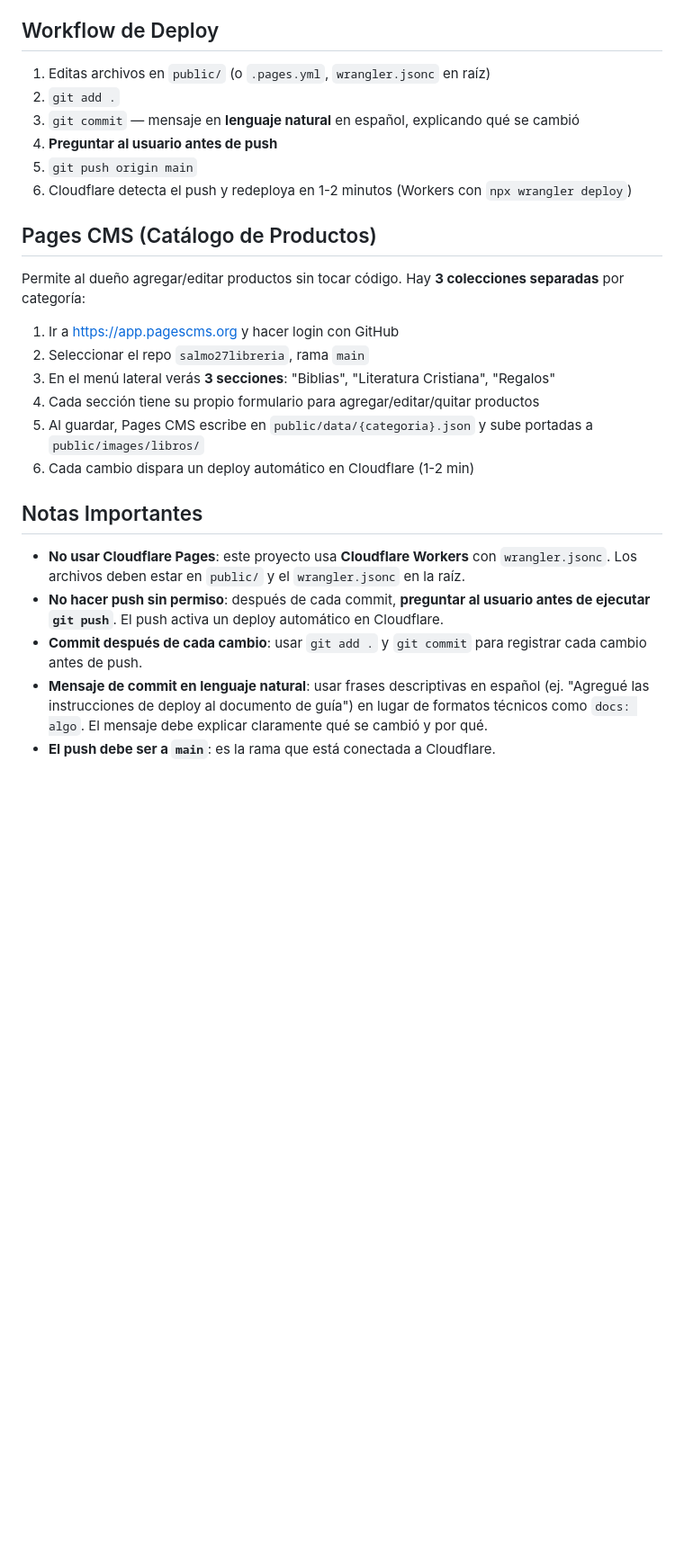
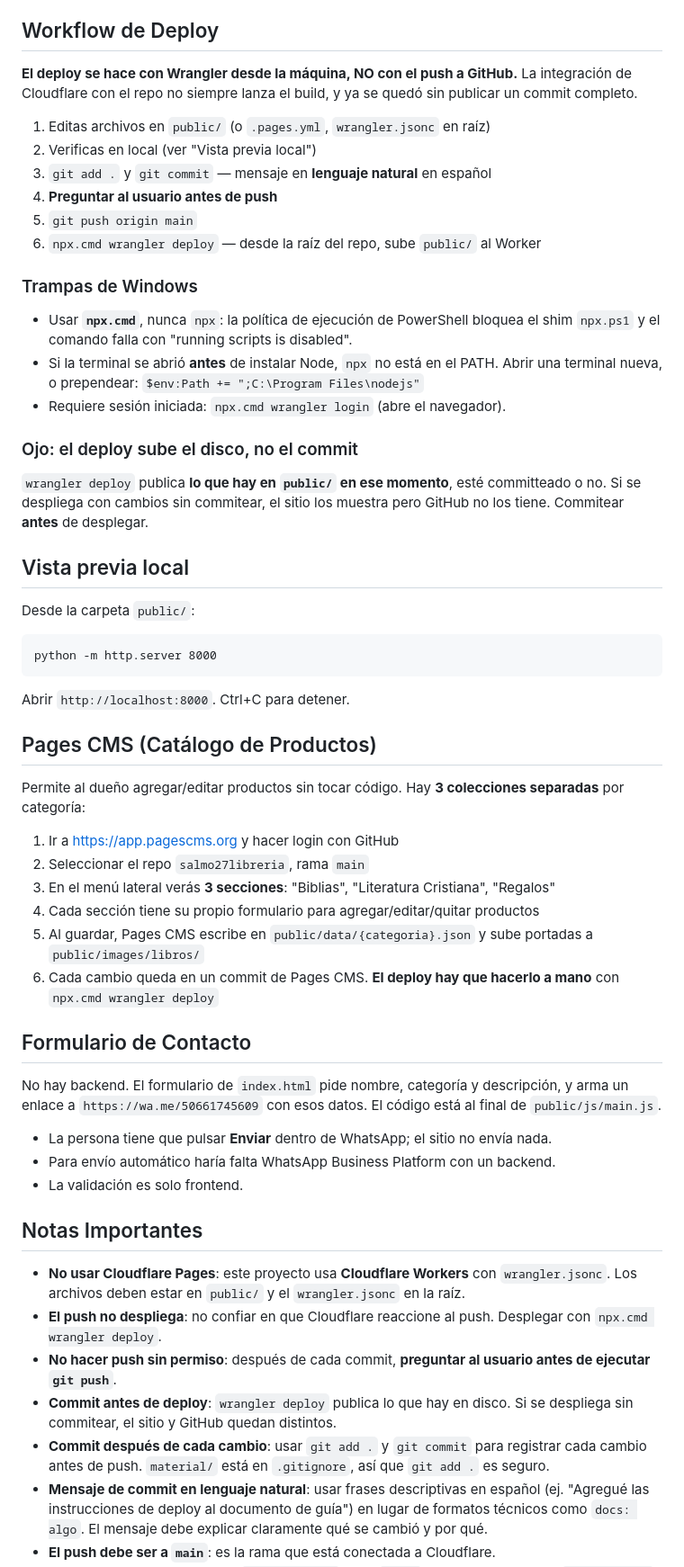
Before and after one commit to josuecavargas-star/salmo27libreria, a Markdown page: AGENTS.md, the part around one of its changes. Shown at 90% size. GitHub-like rendering; blank space fills up the shorter version.

````diff
--- a/AGENTS.md
+++ b/AGENTS.md
@@ -83,12 +97,41 @@ salmo27libreria/
 
 ## Workflow de Deploy
 
+**El deploy se hace con Wrangler desde la máquina, NO con el push a GitHub.** La
+integración de Cloudflare con el repo no siempre lanza el build, y ya se quedó
+sin publicar un commit completo.
+
 1. Editas archivos en `public/` (o `.pages.yml`, `wrangler.jsonc` en raíz)
-2. `git add .`
-3. `git commit` — mensaje en **lenguaje natural** en español, explicando qué se cambió
+2. Verificas en local (ver "Vista previa local")
+3. `git add .` y `git commit` — mensaje en **lenguaje natural** en español
 4. **Preguntar al usuario antes de push**
 5. `git push origin main`
-6. Cloudflare detecta el push y redeploya en 1-2 minutos (Workers con `npx wrangler deploy`)
+6. `npx.cmd wrangler deploy` — desde la raíz del repo, sube `public/` al Worker
+
+### Trampas de Windows
+
+- Usar **`npx.cmd`**, nunca `npx`: la política de ejecución de PowerShell bloquea
+  el shim `npx.ps1` y el comando falla con "running scripts is disabled".
+- Si la terminal se abrió **antes** de instalar Node, `npx` no está en el PATH.
+  Abrir una terminal nueva, o prependear:
+  `$env:Path += ";C:\Program Files\nodejs"`
+- Requiere sesión iniciada: `npx.cmd wrangler login` (abre el navegador).
+
+### Ojo: el deploy sube el disco, no el commit
+
+`wrangler deploy` publica **lo que hay en `public/` en ese momento**, esté
+committeado o no. Si se despliega con cambios sin commitear, el sitio los muestra
+pero GitHub no los tiene. Commitear **antes** de desplegar.
+
+## Vista previa local
+
+Desde la carpeta `public/`:
+
+```
+python -m http.server 8000
+```
+
+Abrir `http://localhost:8000`. Ctrl+C para detener.
 
 ## Pages CMS (Catálogo de Productos)
 
@@ -99,13 +142,25 @@ Permite al dueño agregar/editar productos sin tocar código. Hay **3 coleccione
 3. En el menú lateral verás **3 secciones**: "Biblias", "Literatura Cristiana", "Regalos"
 4. Cada sección tiene su propio formulario para agregar/editar/quitar productos
 5. Al guardar, Pages CMS escribe en `public/data/{categoria}.json` y sube portadas a `public/images/libros/`
-6. Cada cambio dispara un deploy automático en Cloudflare (1-2 min)
+6. Cada cambio queda en un commit de Pages CMS. **El deploy hay que hacerlo a mano** con `npx.cmd wrangler deploy`
+
+## Formulario de Contacto
+
+No hay backend. El formulario de `index.html` pide nombre, categoría y
+descripción, y arma un enlace a `https://wa.me/50661745609` con esos datos. El
+código está al final de `public/js/main.js`.
+
+- La persona tiene que pulsar **Enviar** dentro de WhatsApp; el sitio no envía nada.
+- Para envío automático haría falta WhatsApp Business Platform con un backend.
+- La validación es solo frontend.
 
 ## Notas Importantes
 
 - **No usar Cloudflare Pages**: este proyecto usa **Cloudflare Workers** con `wrangler.jsonc`. Los archivos deben estar en `public/` y el `wrangler.jsonc` en la raíz.
-- **No hacer push sin permiso**: después de cada commit, **preguntar al usuario antes de ejecutar `git push`**. El push activa un deploy automático en Cloudflare.
-- **Commit después de cada cambio**: usar `git add .` y `git commit` para registrar cada cambio antes de push.
+- **El push no despliega**: no confiar en que Cloudflare reaccione al push. Desplegar con `npx.cmd wrangler deploy`.
+- **No hacer push sin permiso**: después de cada commit, **preguntar al usuario antes de ejecutar `git push`**.
+- **Commit antes de deploy**: `wrangler deploy` publica lo que hay en disco. Si se despliega sin commitear, el sitio y GitHub quedan distintos.
+- **Commit después de cada cambio**: usar `git add .` y `git commit` para registrar cada cambio antes de push. `material/` está en `.gitignore`, así que `git add .` es seguro.
 - **Mensaje de commit en lenguaje natural**: usar frases descriptivas en español (ej. "Agregué las instrucciones de deploy al documento de guía") en lugar de formatos técnicos como `docs: algo`. El mensaje debe explicar claramente qué se cambió y por qué.
 - **El push debe ser a `main`**: es la rama que está conectada a Cloudflare.
 - **Catálogo dinámico**: la página `catalogo.html` hace `fetch` de 3 archivos JSON (`biblias.json`, `literatura.json`, `regalos.json`) en paralelo, agrega la categoría a cada producto y dibuja las tarjetas. El link "Catálogo" en la landing page (`index.html`) y el botón "Ver catálogo" del hero apuntan a `catalogo.html`.
````
Also changed, not shown: other parts of AGENTS.md (+34 -12 lines).
